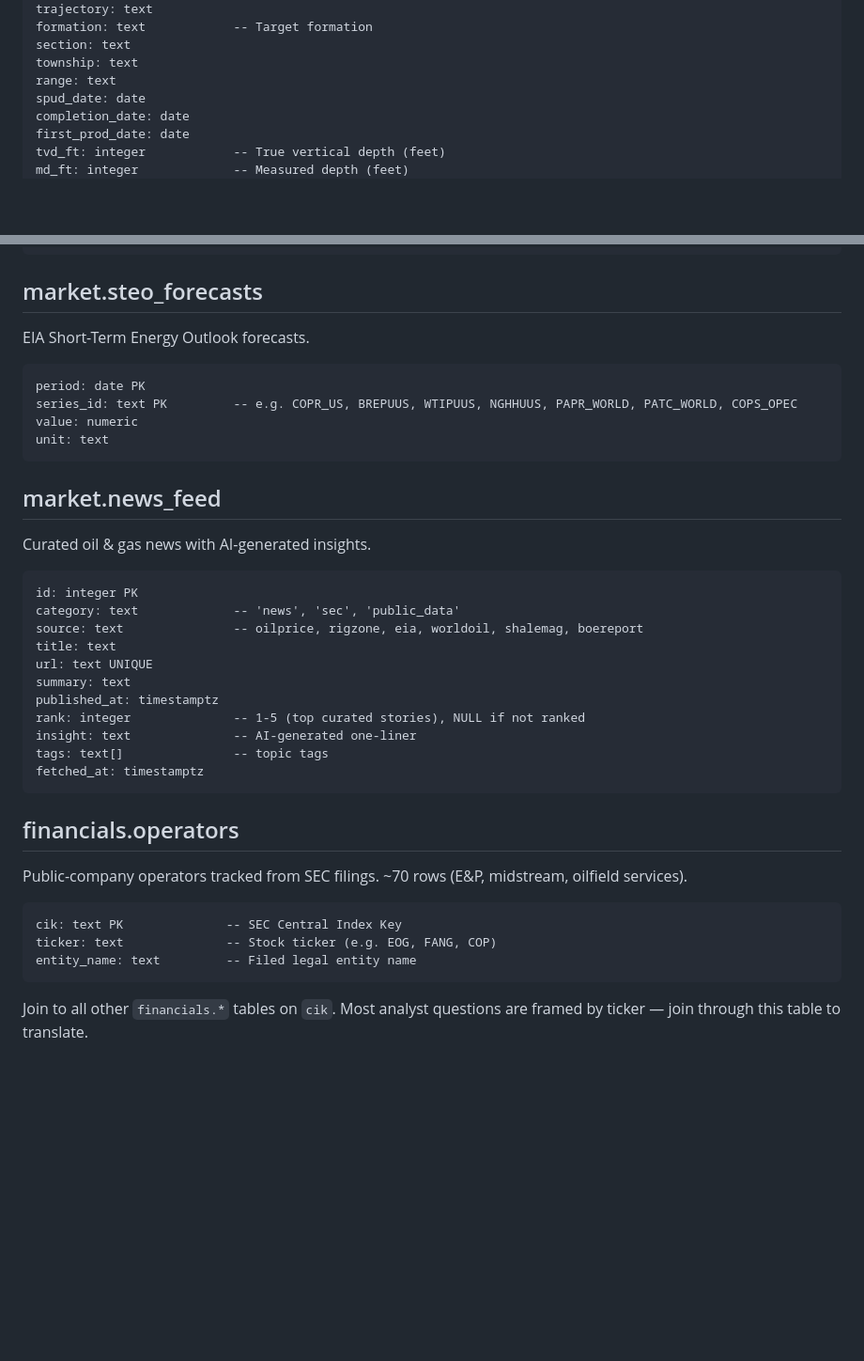
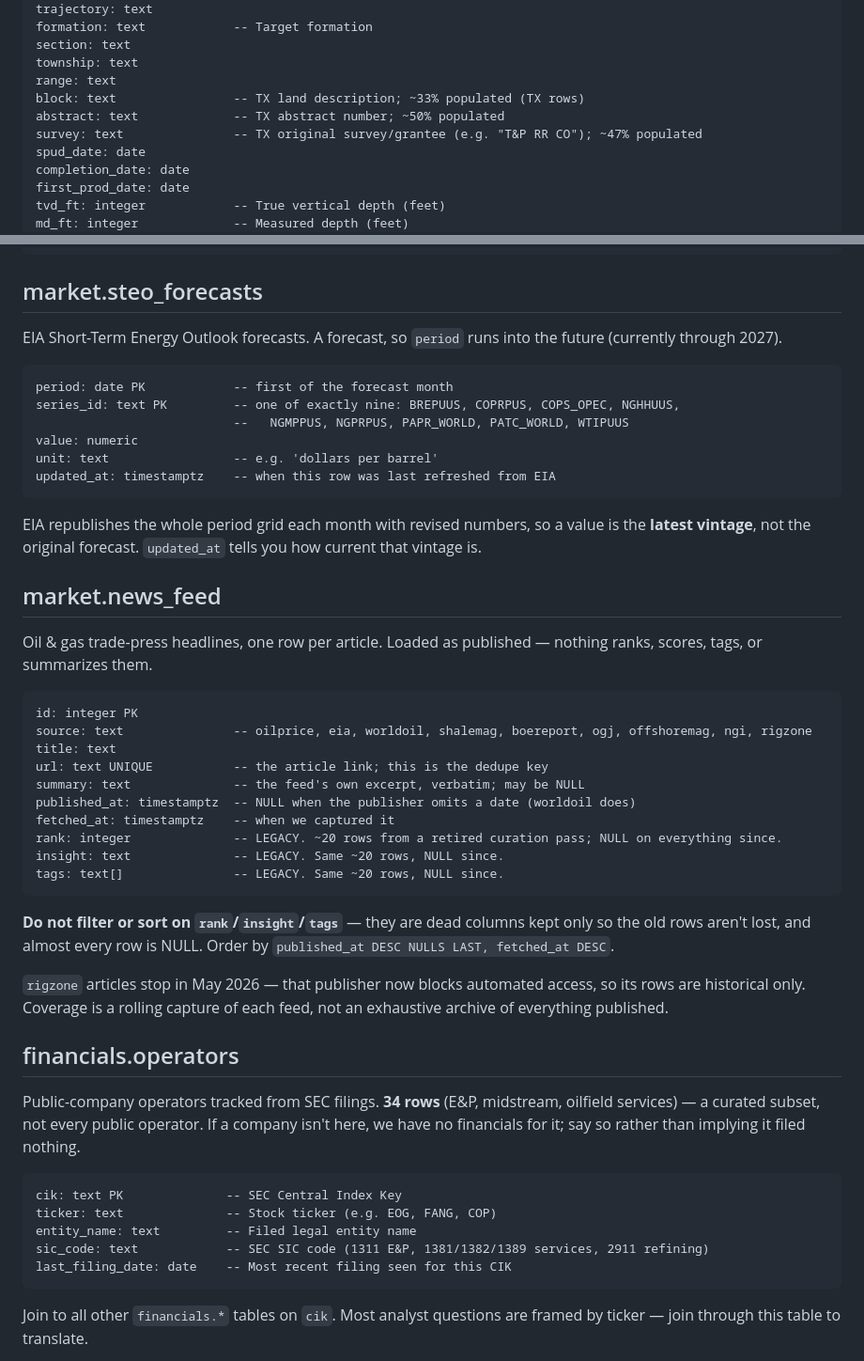
Before and after one commit to crude-code/mcp-app, a Markdown page: prompts/outer/shared_schema.md, 2 parts joined by grey strips. Shown at 94% size. GitHub-like rendering; blank space fills up the shorter version.

Commit message:
Schema doc truth pass: the prompts described data we do not have
Field-verified every documented relation in shared_schema.md against
pg_attribute on the live warehouse. Five real defects, one of which broke
queries outright.

BROKEN QUERY

market.news_feed was documented with a `category` column ('news', 'sec',
'public_data') that does not exist. Any SELECT filtering on it errored. It
is gone.

WRONG NUMBERS

- financials.operators said "~70 rows"; there are 34. The system prompt
  repeated it. Claude was describing coverage we do not have, so the entry
  now states 34 and says plainly that a missing operator means no
  financials rather than no filings.
- Monthly production said "4M+ rows"; it is 12M+, current through 2026-07.

DEAD COLUMNS, NOW LABELLED

news_feed's rank / insight / tags are the residue of a retired curation
pass: ~20 rows of 461 carry values, all from May. Documented as LEGACY with
an explicit "do not filter or sort on these" — a naive "top-ranked stories"
query returns almost nothing, which reads as a broken product rather than a
dead column. The table's description no longer claims curation or AI
insights, because nothing generates them any more. rigzone's rows stop in
May 2026; that publisher now blocks automated access.

UNDOCUMENTED BUT REAL

- public.wells: block / abstract / survey — TX land description, 33-50%
  populated. Claude cannot use a column it does not know exists.
- financials.operators: sic_code, last_filing_date.
- market.steo_forecasts: updated_at. Its series-id example named COPR_US,
  which is not a series; the nine real ids are listed now. Added that EIA
  republishes the whole period grid monthly, so a value is the latest
  vintage rather than the original forecast.

ALSO

CLAUDE.md's market-data note described data-pipeline as state-well-data
ingestion only; it now covers the market and financial sources behind
market.* and financials.* too, and records that those tables are a consumer
surface whose per-source landing schemas sit outside EXPLORATION_SCHEMAS on
purpose.

Verification is a diff of every fenced column block against pg_attribute:
20/20 relations clean. Two apparent drifts were the checker's fault, not the
docs' — the five financials.* materialized views share a one-line grain
shorthand, and features.cohorts documents itself in prose.

Suite: 560 passed.

````diff
--- a/prompts/outer/shared_schema.md
+++ b/prompts/outer/shared_schema.md
@@ -29,6 +29,9 @@ formation: text            -- Target formation
 section: text
 township: text
 range: text
+block: text                -- TX land description; ~33% populated (TX rows)
+abstract: text             -- TX abstract number; ~50% populated
+survey: text               -- TX original survey/grantee (e.g. "T&P RR CO"); ~47% populated
 spud_date: date
 completion_date: date
 first_prod_date: date
@@ -180,36 +183,54 @@ product_supplied_mbpd: numeric -- Petroleum products supplied
 ```
 
 ## market.steo_forecasts
-EIA Short-Term Energy Outlook forecasts.
+EIA Short-Term Energy Outlook forecasts. A forecast, so `period` runs into the
+future (currently through 2027).
 ```
-period: date PK
-series_id: text PK         -- e.g. COPR_US, BREPUUS, WTIPUUS, NGHHUUS, PAPR_WORLD, PATC_WORLD, COPS_OPEC
+period: date PK            -- first of the forecast month
+series_id: text PK         -- one of exactly nine: BREPUUS, COPRPUS, COPS_OPEC, NGHHUUS,
+                           --   NGMPPUS, NGPRPUS, PAPR_WORLD, PATC_WORLD, WTIPUUS
 value: numeric
-unit: text
+unit: text                 -- e.g. 'dollars per barrel'
+updated_at: timestamptz    -- when this row was last refreshed from EIA
 ```
+EIA republishes the whole period grid each month with revised numbers, so a
+value is the **latest vintage**, not the original forecast. `updated_at` tells
+you how current that vintage is.
 
 ## market.news_feed
-Curated oil & gas news with AI-generated insights.
+Oil & gas trade-press headlines, one row per article. Loaded as published —
+nothing ranks, scores, tags, or summarizes them.
 ```
 id: integer PK
-category: text             -- 'news', 'sec', 'public_data'
-source: text               -- oilprice, rigzone, eia, worldoil, shalemag, boereport
+source: text               -- oilprice, eia, worldoil, shalemag, boereport, ogj, offshoremag, ngi, rigzone
 title: text
-url: text UNIQUE
-summary: text
-published_at: timestamptz
-rank: integer              -- 1-5 (top curated stories), NULL if not ranked
-insight: text              -- AI-generated one-liner
-tags: text[]               -- topic tags
-fetched_at: timestamptz
+url: text UNIQUE           -- the article link; this is the dedupe key
+summary: text              -- the feed's own excerpt, verbatim; may be NULL
+published_at: timestamptz  -- NULL when the publisher omits a date (worldoil does)
+fetched_at: timestamptz    -- when we captured it
+rank: integer              -- LEGACY. ~20 rows from a retired curation pass; NULL on everything since.
+insight: text              -- LEGACY. Same ~20 rows, NULL since.
+tags: text[]               -- LEGACY. Same ~20 rows, NULL since.
 ```
+**Do not filter or sort on `rank`/`insight`/`tags`** — they are dead columns
+kept only so the old rows aren't lost, and almost every row is NULL. Order by
+`published_at DESC NULLS LAST, fetched_at DESC`.
+
+`rigzone` articles stop in May 2026 — that publisher now blocks automated
+access, so its rows are historical only. Coverage is a rolling capture of each
+feed, not an exhaustive archive of everything published.
 
 ## financials.operators
-Public-company operators tracked from SEC filings. ~70 rows (E&P, midstream, oilfield services).
+Public-company operators tracked from SEC filings. **34 rows** (E&P, midstream,
+oilfield services) — a curated subset, not every public operator. If a company
+isn't here, we have no financials for it; say so rather than implying it filed
+nothing.
 ```
 cik: text PK              -- SEC Central Index Key
 ticker: text              -- Stock ticker (e.g. EOG, FANG, COP)
 entity_name: text         -- Filed legal entity name
+sic_code: text            -- SEC SIC code (1311 E&P, 1381/1382/1389 services, 2911 refining)
+last_filing_date: date    -- Most recent filing seen for this CIK
 ```
 Join to all other `financials.*` tables on `cik`. Most analyst questions are framed by ticker — join through this table to translate.
 
````
Also changed, not shown: CLAUDE.md (+9 -3 lines), prompts/outer/system_prompt.md (+3 -3 lines).
